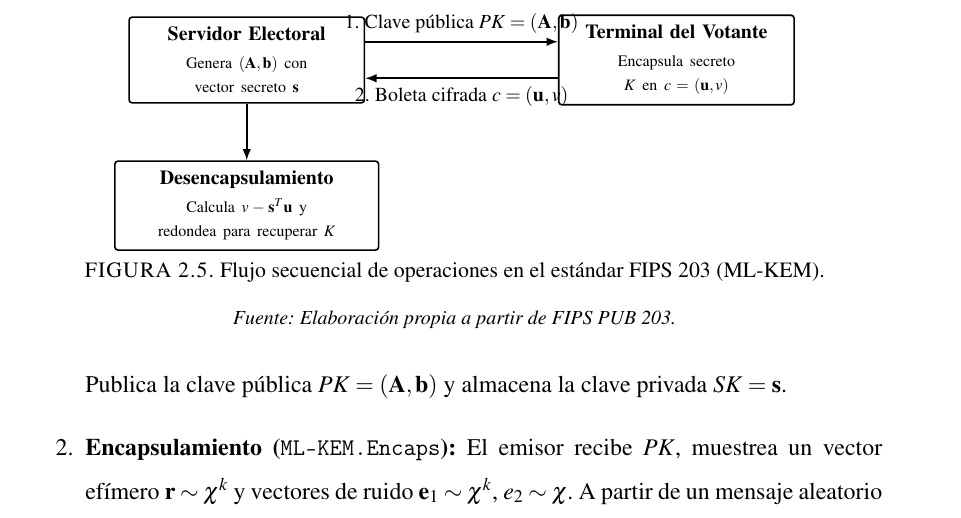
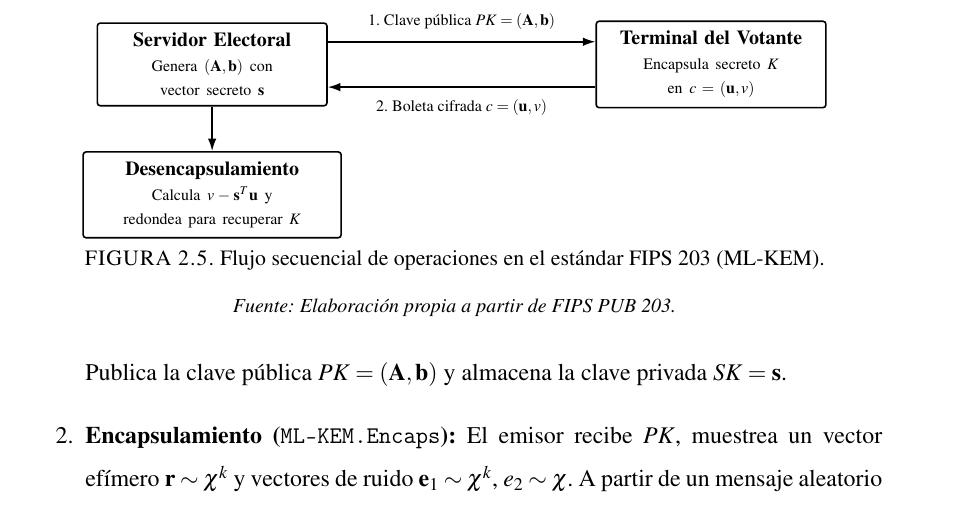
Before and after one commit to flavioabdon/Tesis, a LaTeX thesis (Thesis.tex, which reads Capitulos_tesis/secciones_cap2/sec06_ml_kem_fips203.tex): part of page 41 of 141, cut so that both start at the same text. Compiled offline with pdfLaTeX.

Commit message:
fix(fig2.5): ampliar separacion horizontal entre Servidor Electoral y Terminal del Votante para eliminar superposicion de texto

```diff
--- a/Capitulos_tesis/secciones_cap2/sec06_ml_kem_fips203.tex
+++ b/Capitulos_tesis/secciones_cap2/sec06_ml_kem_fips203.tex
@@ -11,23 +11,36 @@ A diferencia de los criptosistemas asimétricos convencionales, ML-KEM no cifra
 
 El protocolo articula tres algoritmos probabilísticos:
 
-\begin{figure}[htbp]
+\begin{figure}[!htbp]
 	\centering
 	\begin{tikzpicture}[
-		scale=0.92,
-		pbox/.style={rectangle, draw=black, fill=white, line width=0.8pt, rounded corners=1.5pt, text width=3.8cm, align=center, font=\footnotesize, inner sep=5pt}
+		pbox/.style={rectangle, draw=black, fill=white, line width=0.8pt, rounded corners=1.5pt, text width=3.7cm, align=center, font=\footnotesize\rmfamily, inner sep=5pt},
+		decbox/.style={rectangle, draw=black, fill=white, line width=0.8pt, rounded corners=1.5pt, text width=4.2cm, align=center, font=\footnotesize\rmfamily, inner sep=5pt},
+		arr/.style={-{Latex[length=2.2mm, width=1.5mm]}, line width=0.8pt, draw=black}
 	]
-		\node (aut) [pbox] {\textbf{Servidor Electoral}\\[2pt]\scriptsize Genera $(\mathbf{A}, \mathbf{b})$ con vector secreto $\mathbf{s}$};
-		\node (vot) [pbox, right=3.4cm of aut] {\textbf{Terminal del Votante}\\[2pt]\scriptsize Encapsula secreto $K$ en $c = (\mathbf{u}, v)$};
+		% Servidor Electoral y Terminal del Votante con amplia separación horizontal
+		\node (aut) [pbox] at (-4.4, 0) {
+			\textbf{Servidor Electoral}\\[3pt]
+			\scriptsize Genera $(\mathbf{A}, \mathbf{b})$ con\\vector secreto $\mathbf{s}$
+		};
+		\node (vot) [pbox] at (4.4, 0) {
+			\textbf{Terminal del Votante}\\[3pt]
+			\scriptsize Encapsula secreto $K$\\en $c = (\mathbf{u}, v)$
+		};
 
-		\draw[-{Latex[length=2mm, width=1.5mm]}, line width=0.8pt] ([yshift=3.5mm]aut.east) -- ([yshift=3.5mm]vot.west)
-		node[midway, above, font=\footnotesize] {1. Clave pública $PK = (\mathbf{A}, \mathbf{b})$};
+		% Flechas de intercambio con etiquetas centradas sin superposición
+		\draw[arr] ([yshift=4mm]aut.east) -- ([yshift=4mm]vot.west)
+			node[midway, above=2pt, font=\scriptsize\rmfamily] {1. Clave pública $PK = (\mathbf{A}, \mathbf{b})$};
 
-		\draw[-{Latex[length=2mm, width=1.5mm]}, line width=0.8pt] ([yshift=-3.5mm]vot.west) -- ([yshift=-3.5mm]aut.east)
-		node[midway, below, font=\footnotesize] {2. Boleta cifrada $c = (\mathbf{u}, v)$};
+		\draw[arr] ([yshift=-4mm]vot.west) -- ([yshift=-4mm]aut.east)
+			node[midway, below=2pt, font=\scriptsize\rmfamily] {2. Boleta cifrada $c = (\mathbf{u}, v)$};
 
-		\node (dec) [pbox, below=1.0cm of aut, text width=4.3cm] {\textbf{Desencapsulamiento}\\[2pt]\scriptsize Calcula $v - \mathbf{s}^T\mathbf{u}$ y redondea para recuperar $K$};
-		\draw[-{Latex[length=2mm, width=1.5mm]}, line width=0.8pt] (aut) -- (dec);
+		% Desencapsulamiento
+		\node (dec) [decbox] at (-4.4, -2.3) {
+			\textbf{Desencapsulamiento}\\[3pt]
+			\scriptsize Calcula $v - \mathbf{s}^T\mathbf{u}$ y\\redondea para recuperar $K$
+		};
+		\draw[arr] (aut) -- (dec);
 	\end{tikzpicture}
 	\caption{Flujo secuencial de operaciones en el estándar FIPS 203 (ML-KEM).}
 	\label{fig:kem_flow}
```
